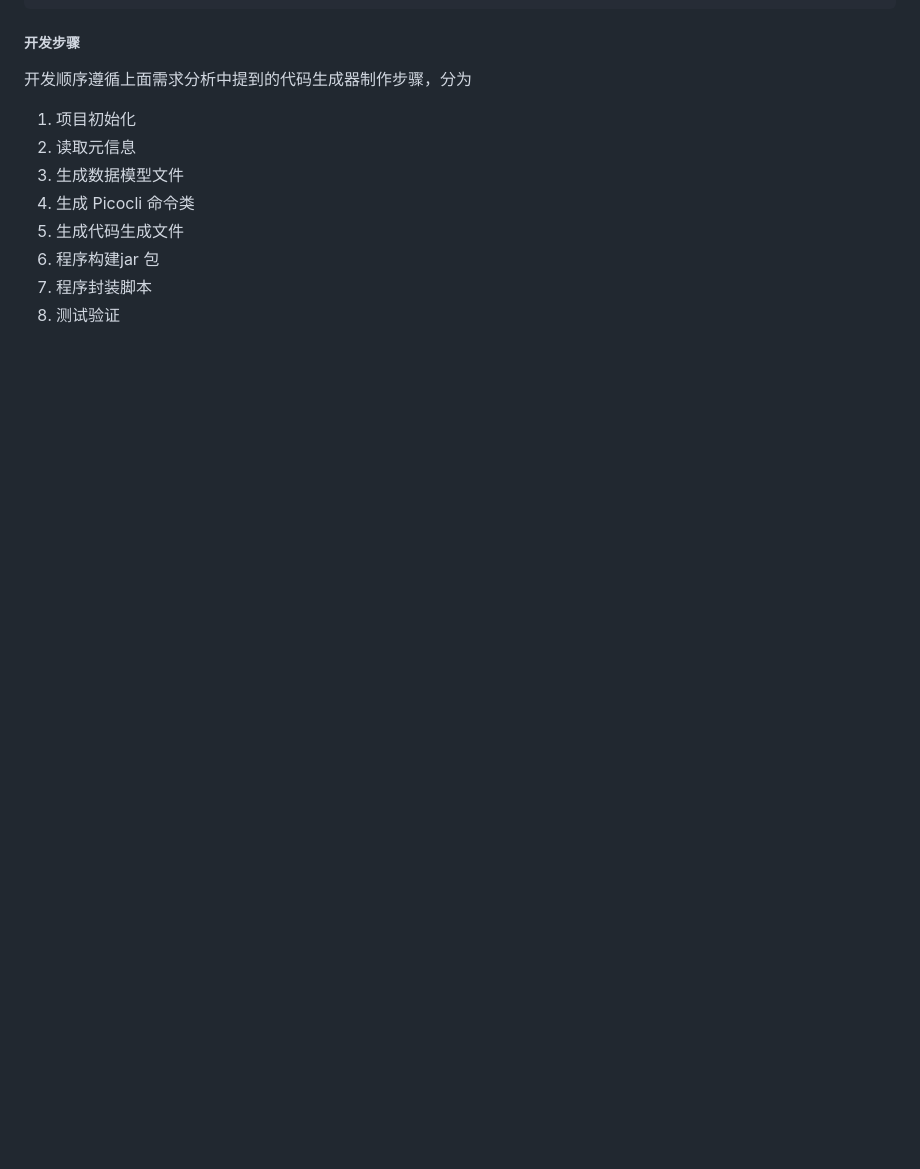
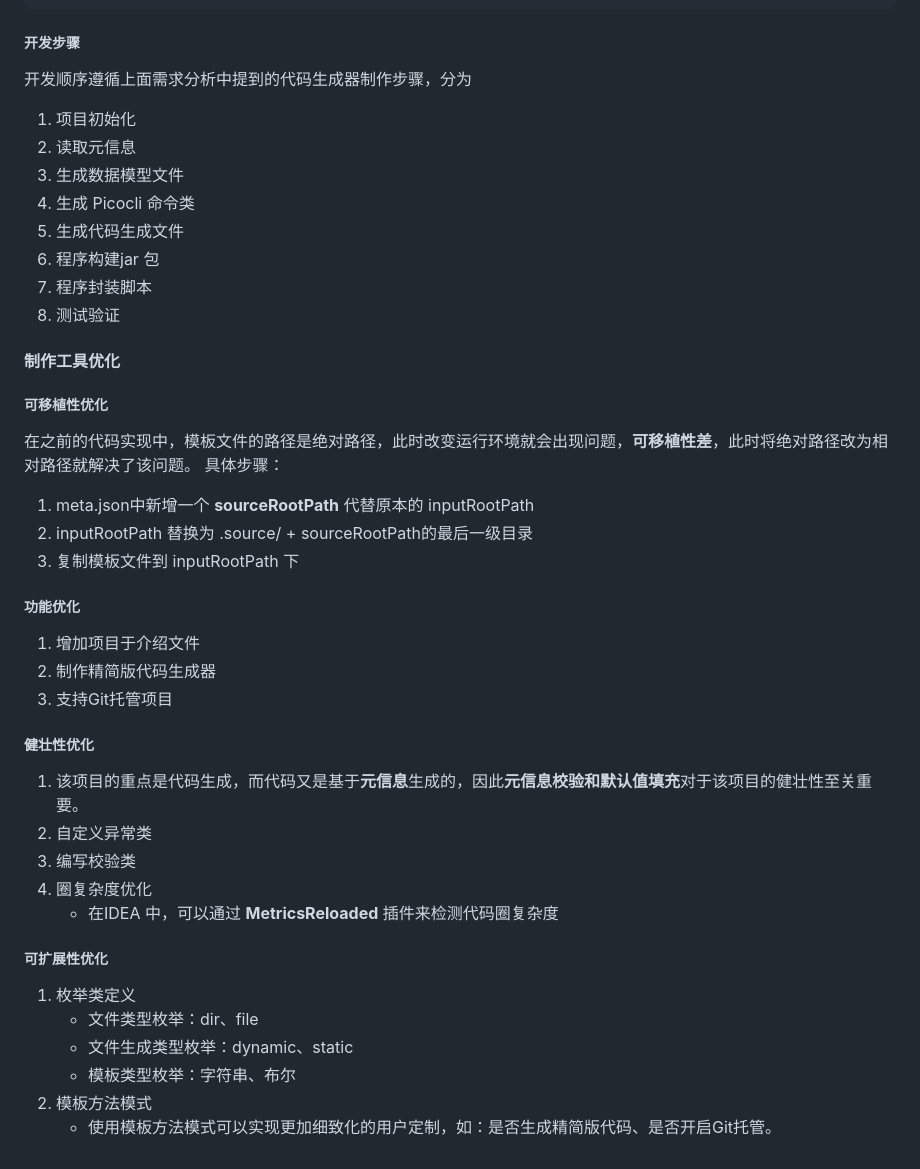
Before and after one commit to Afterlll/jxy-generator, a Markdown page: README.md, the part around the change. GitHub-like rendering; blank space fills up the shorter version.

Commit message:
制作工具优化

```diff
--- a/README.md
+++ b/README.md
@@ -291,3 +291,30 @@
 6. 程序构建jar 包
 7. 程序封装脚本
 8. 测试验证
+
+
+#### 制作工具优化
+
+##### 可移植性优化
+在之前的代码实现中，模板文件的路径是绝对路径，此时改变运行环境就会出现问题，**可移植性差**，此时将绝对路径改为相对路径就解决了该问题。
+具体步骤：
+1. meta.json中新增一个 **sourceRootPath** 代替原本的 inputRootPath
+2. inputRootPath 替换为 .source/ + sourceRootPath的最后一级目录
+3. 复制模板文件到 inputRootPath 下
+##### 功能优化
+1. 增加项目于介绍文件
+2. 制作精简版代码生成器
+3. 支持Git托管项目
+##### 健壮性优化
+1. 该项目的重点是代码生成，而代码又是基于**元信息**生成的，因此**元信息校验和默认值填充**对于该项目的健壮性至关重要。
+2. 自定义异常类
+3. 编写校验类
+4. 圈复杂度优化
+   * 在IDEA 中，可以通过 **MetricsReloaded** 插件来检测代码圈复杂度
+##### 可扩展性优化
+1. 枚举类定义
+   * 文件类型枚举：dir、file
+   * 文件生成类型枚举：dynamic、static
+   * 模板类型枚举：字符串、布尔
+2. 模板方法模式
+   * 使用模板方法模式可以实现更加细致化的用户定制，如：是否生成精简版代码、是否开启Git托管。
```
